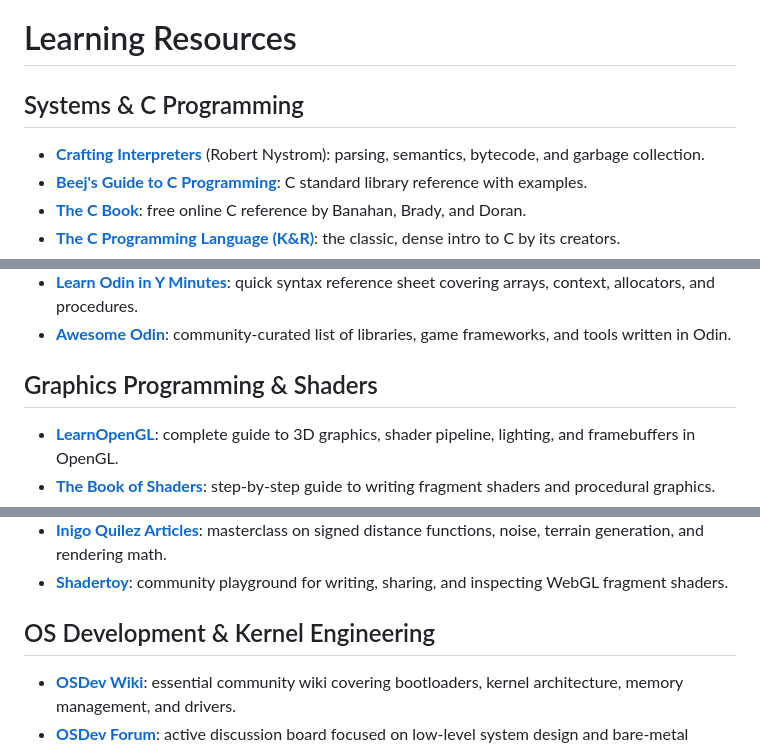
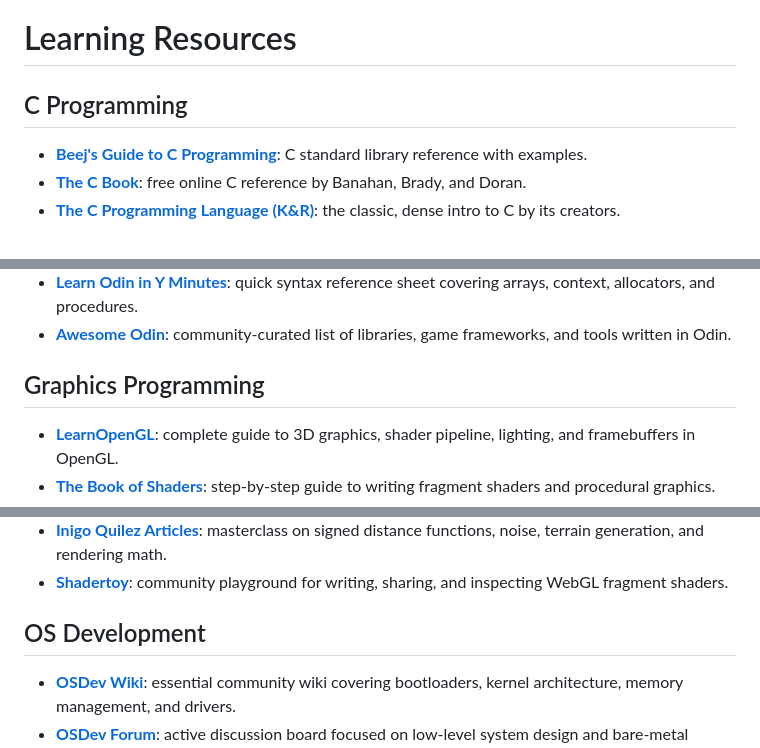
Before and after one commit to 0xTamil/archive, a Markdown page: README.md, 3 parts joined by grey strips. GitHub-like rendering.

```diff
--- a/README.md
+++ b/README.md
@@ -1,7 +1,6 @@
 # Learning Resources
 
-## Systems & C Programming
-- **[Crafting Interpreters](https://craftinginterpreters.com/)** (Robert Nystrom): parsing, semantics, bytecode, and garbage collection.
+## C Programming
 - **[Beej's Guide to C Programming](https://beej.us/guide/bgc/)**: C standard library reference with examples.
 - **[The C Book](https://publications.gbdirect.co.uk//c_book/)**: free online C reference by Banahan, Brady, and Doran.
 - **[The C Programming Language (K&R)](https://en.wikipedia.org/wiki/The_C_Programming_Language)**: the classic, dense intro to C by its creators.
@@ -35,7 +34,7 @@
 - **[Learn Odin in Y Minutes](https://learnxinyminutes.com/odin/)**: quick syntax reference sheet covering arrays, context, allocators, and procedures.
 - **[Awesome Odin](https://github.com/jakubtomsu/awesome-odin)**: community-curated list of libraries, game frameworks, and tools written in Odin.
 
-## Graphics Programming & Shaders
+## Graphics Programming
 - **[LearnOpenGL](https://learnopengl.com/)**: complete guide to 3D graphics, shader pipeline, lighting, and framebuffers in OpenGL.
 - **[The Book of Shaders](https://thebookofshaders.com/)**: step-by-step guide to writing fragment shaders and procedural graphics.
 - **[Ray Tracing in One Weekend](https://raytracing.github.io/)**: hands-on series for writing a custom CPU/GPU ray tracer from scratch.
@@ -45,7 +44,7 @@
 - **[Inigo Quilez Articles](https://iquilezles.org/articles/)**: masterclass on signed distance functions, noise, terrain generation, and rendering math.
 - **[Shadertoy](https://www.shadertoy.com/)**: community playground for writing, sharing, and inspecting WebGL fragment shaders.
 
-## OS Development & Kernel Engineering
+## OS Development
 - **[OSDev Wiki](https://wiki.osdev.org/)**: essential community wiki covering bootloaders, kernel architecture, memory management, and drivers.
 - **[OSDev Forum](https://forum.osdev.org/)**: active discussion board focused on low-level system design and bare-metal troubleshooting.
 - **[OSDev Bare Metal Tutorials](https://wiki.osdev.org/Expanded_Main_Page)**: walkthroughs for building minimal kernels, graphics modes, and interrupt handling.
```
Also changed, not shown: other parts of README.md (+3 -2 lines).
